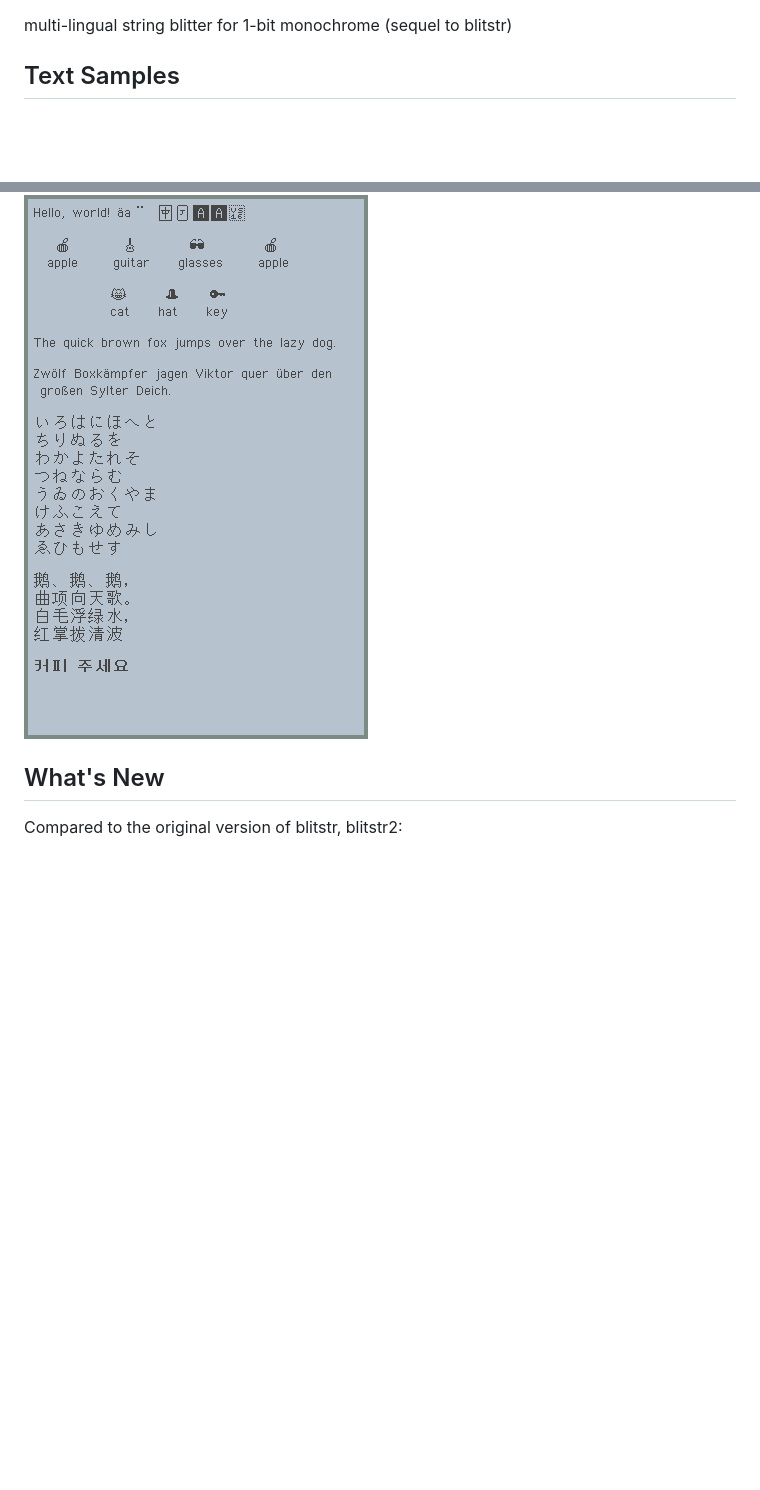
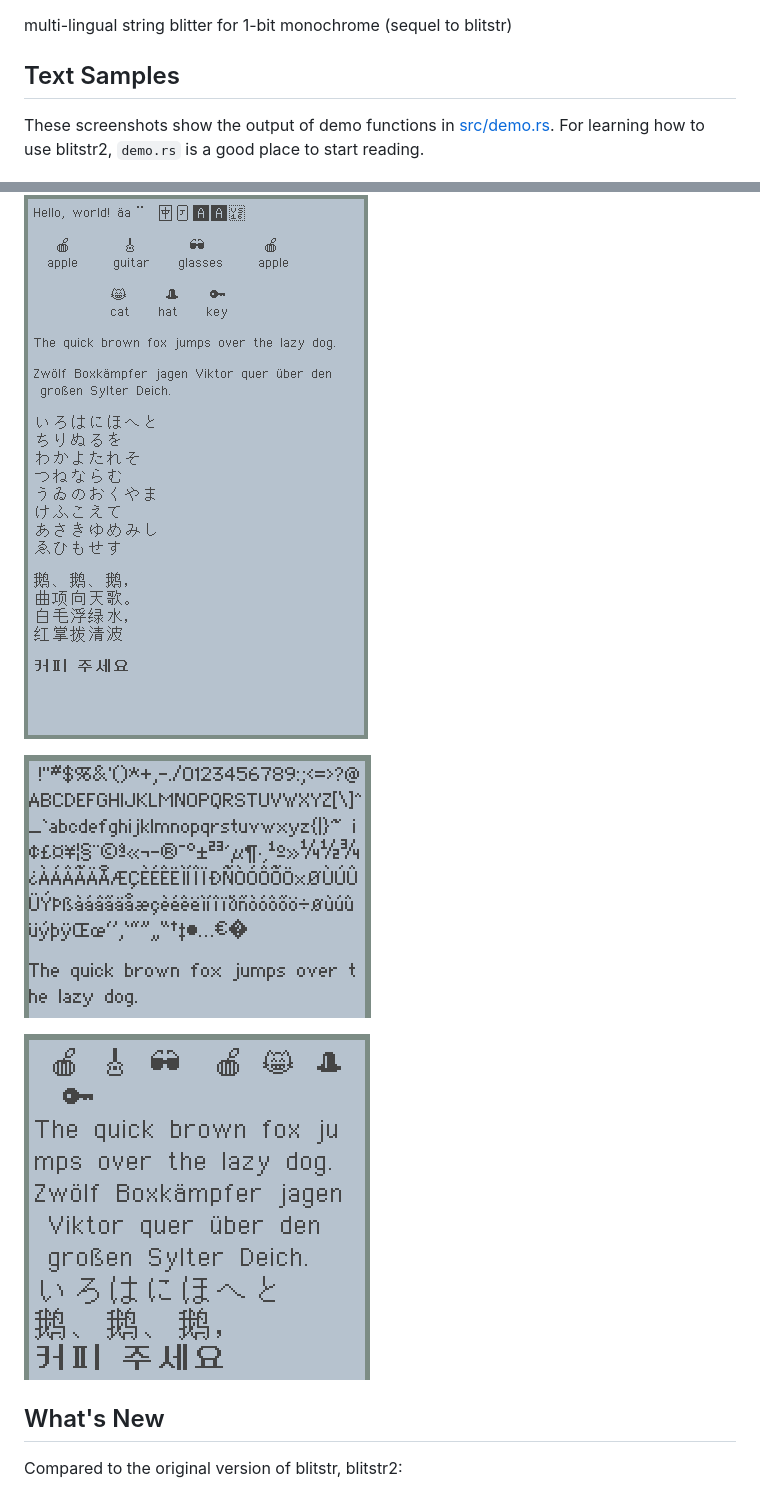
Before and after one commit to samblenny/blitstr2, a Markdown page: README.md, 2 parts joined by grey strips. GitHub-like rendering; pictures changed too: doc/multi_sampler_2x.png (added), doc/small_sampler_2x.png (added); blank space fills up the shorter version.

```diff
--- a/README.md
+++ b/README.md
@@ -4,6 +4,9 @@ multi-lingual string blitter for 1-bit monochrome (sequel to blitstr)
 
 
 ## Text Samples
+
+These screenshots show the output of demo functions in [src/demo.rs](src/demo.rs).
+For learning how to use blitstr2, `demo.rs` is a good place to start reading.
 
 ![small_sampler](doc/small_sampler.png)
 
@@ -14,6 +17,10 @@ multi-lingual string blitter for 1-bit monochrome (sequel to blitstr)
 ![bold_sampler](doc/bold_sampler.png)
 
 ![multi_sampler](doc/multi_sampler.png)
+
+![small_sampler_2x](doc/small_sampler_2x.png)
+
+![multi_sampler_2x](doc/multi_sampler_2x.png)
 
 
 ## What's New
```
Also changed, not shown: 5 other files.
